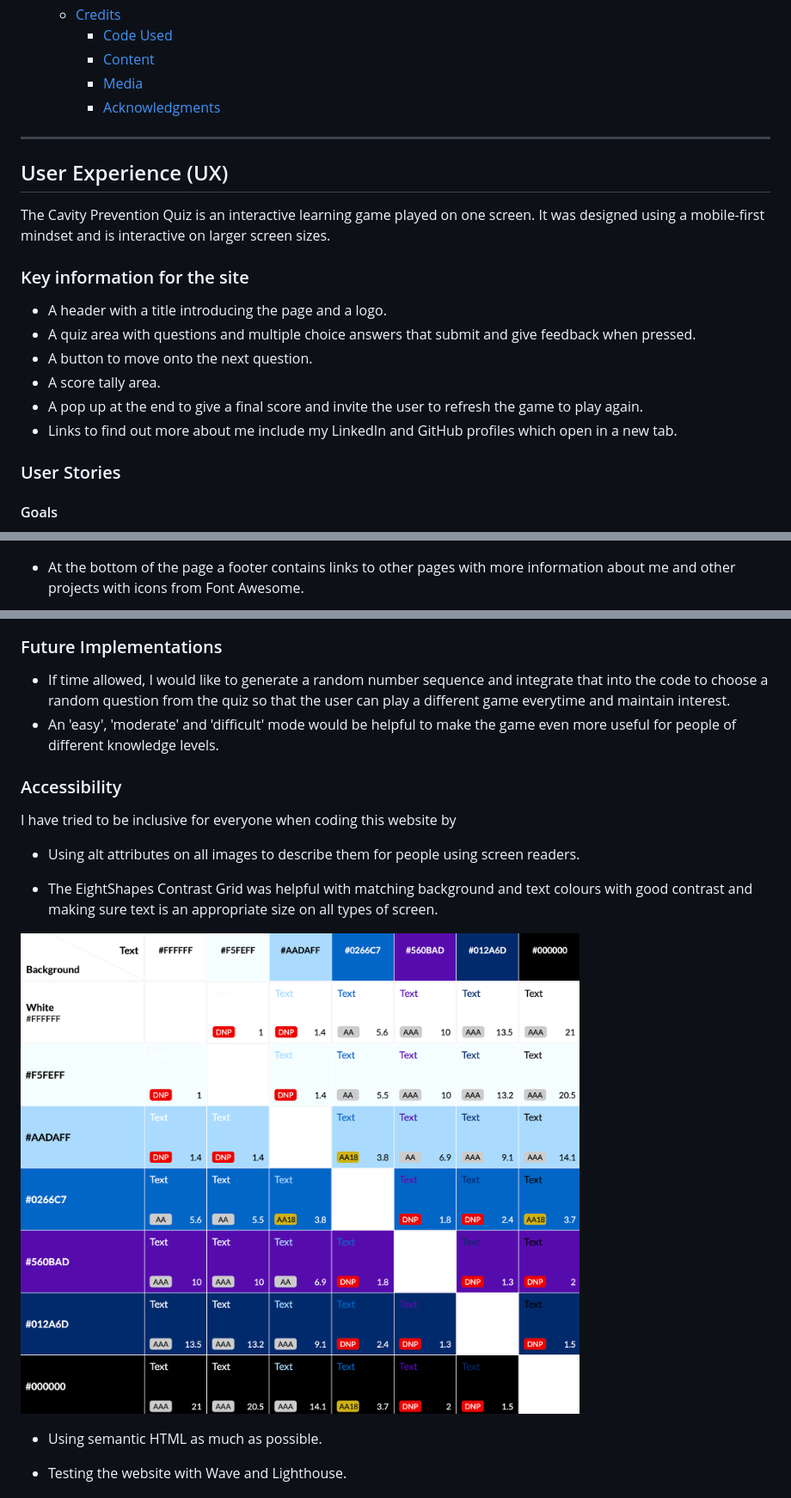
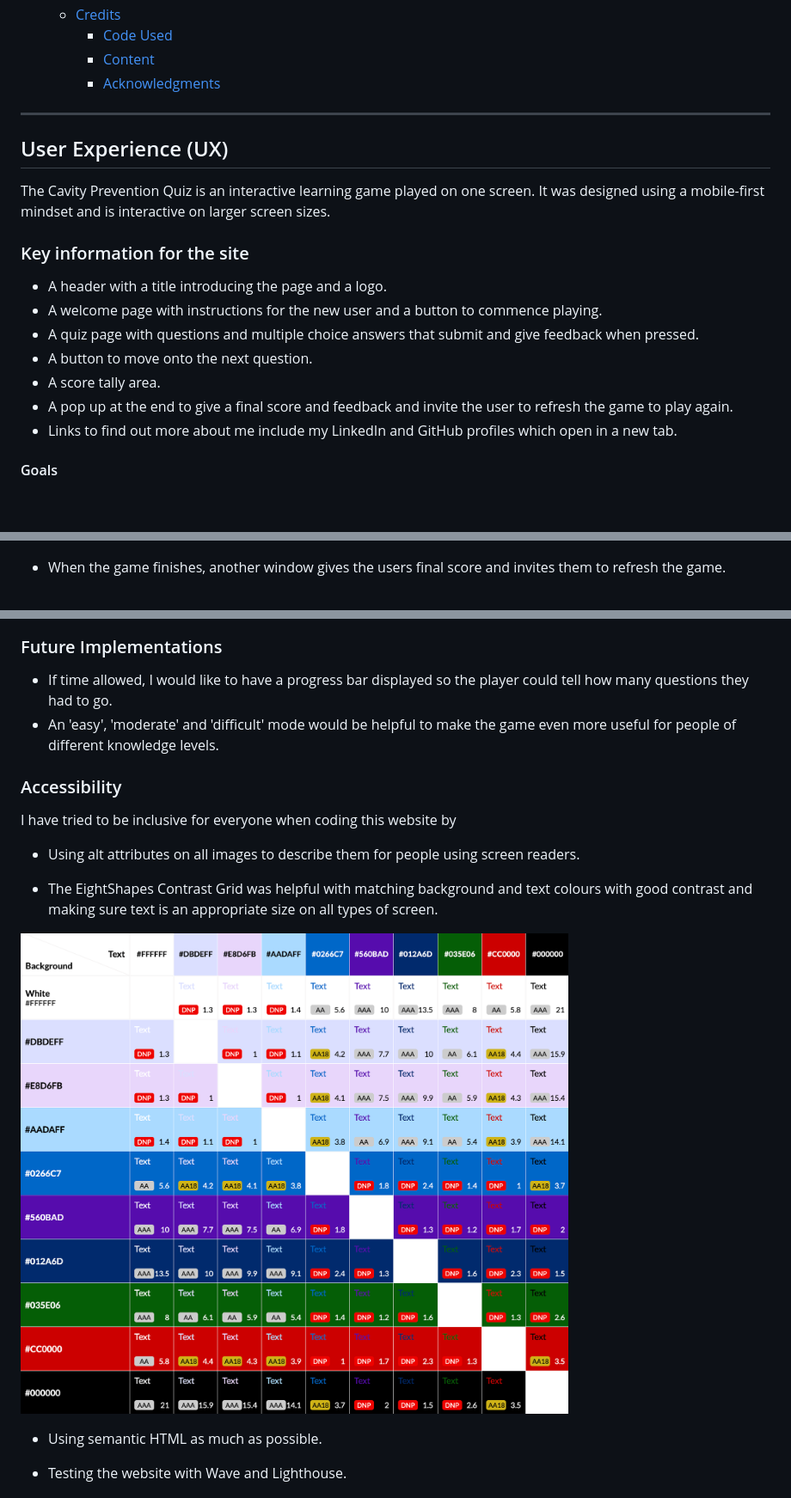
Before and after one commit to kellie-cat/dental-quiz, a Markdown page: README.md, 3 parts joined by grey strips. Shown: that part at 86% size. Rendered like a GitHub page; pictures changed too: docs/contrast-grid-pp2.png; blank space fills up the shorter version.

Commit message:
Update README before adding final screenshots

```diff
--- a/README.md
+++ b/README.md
@@ -46,7 +44,6 @@ However, there are some straightforward actions that we as indiviuals can take t
   - [Credits](#credits)
     - [Code Used](#code-used)
     - [Content](#content)
-    - [Media](#media)
     - [Acknowledgments](#acknowledgments)
 
 ---
@@ -58,13 +55,12 @@ The Cavity Prevention Quiz is an interactive learning game played on one screen.
 ### Key information for the site
 
 - A header with a title introducing the page and a logo.
-- A quiz area with questions and multiple choice answers that submit and give feedback when pressed.
+- A welcome page with instructions for the new user and a button to commence playing.
+- A quiz page with questions and multiple choice answers that submit and give feedback when pressed.
 - A button to move onto the next question.
 - A score tally area.
-- A pop up at the end to give a final score and invite the user to refresh the game to play again.
+- A pop up at the end to give a final score and feedback and invite the user to refresh the game to play again.
 - Links to find out more about me include my LinkedIn and GitHub profiles which open in a new tab.
-
-### User Stories
 
 #### Goals
 
@@ -145,5 +144,5 @@ The Game
 
 ![A screenshot](docs/mobile-results-feedback-area.png)
 
-- At the bottom of the page a footer contains links to other pages with more information about me and other projects with icons from Font Awesome.
+- When the game finishes, another window gives the users final score and invites them to refresh the game.
 
@@ -155,7 +150,7 @@ The Game
 
 ### Future Implementations
 
-- If time allowed, I would like to generate a random number sequence and integrate that into the code to choose a random question from the quiz so that the user can play a different game everytime and maintain interest.
+- If time allowed, I would like to have a progress bar displayed so the player could tell how many questions they had to go.
 - An 'easy', 'moderate' and 'difficult' mode would be helpful to make the game even more useful for people of different knowledge levels.
 
 ### Accessibility
```
Also changed, not shown: other parts of README.md (+23 -27 lines).
